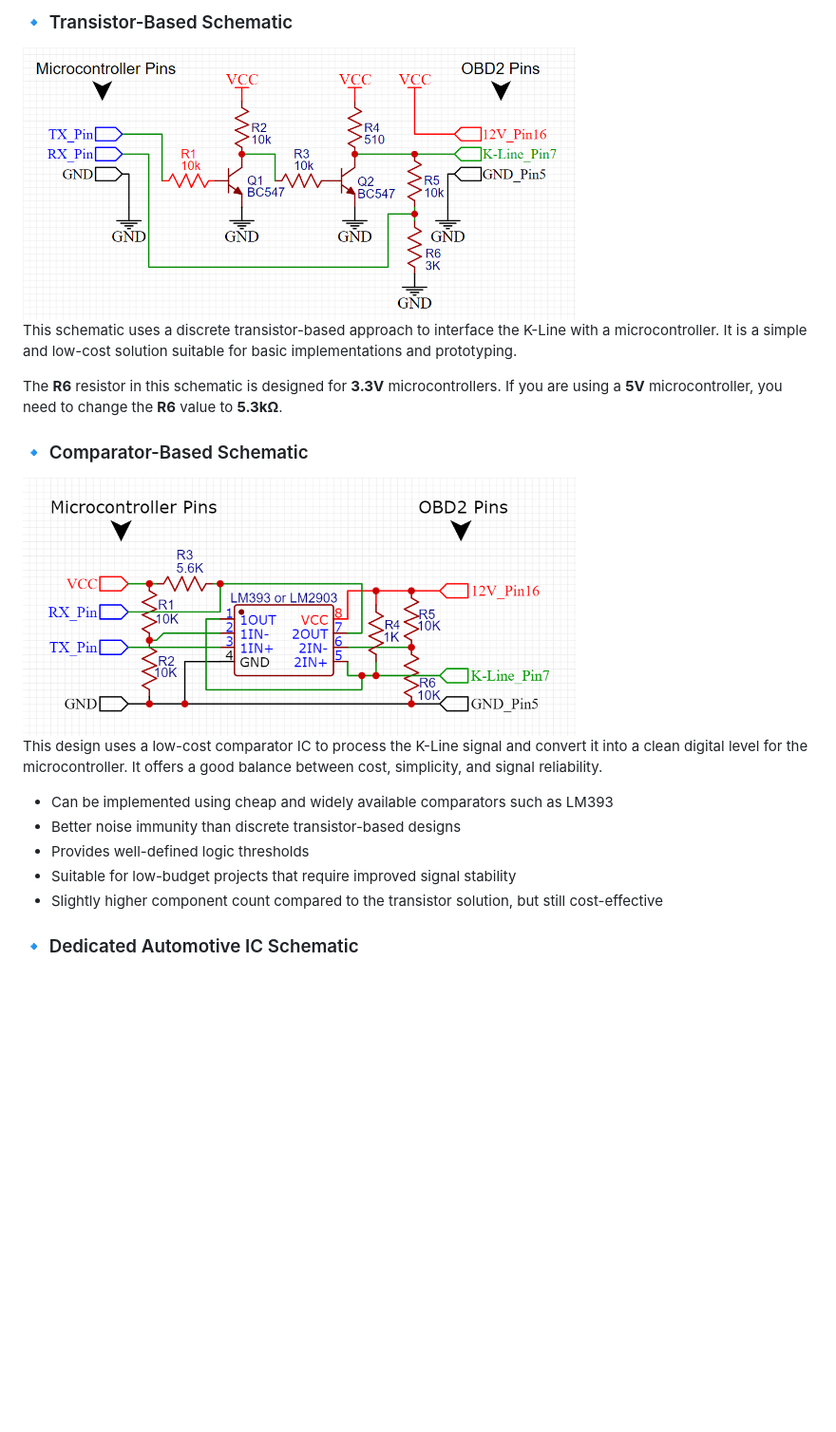
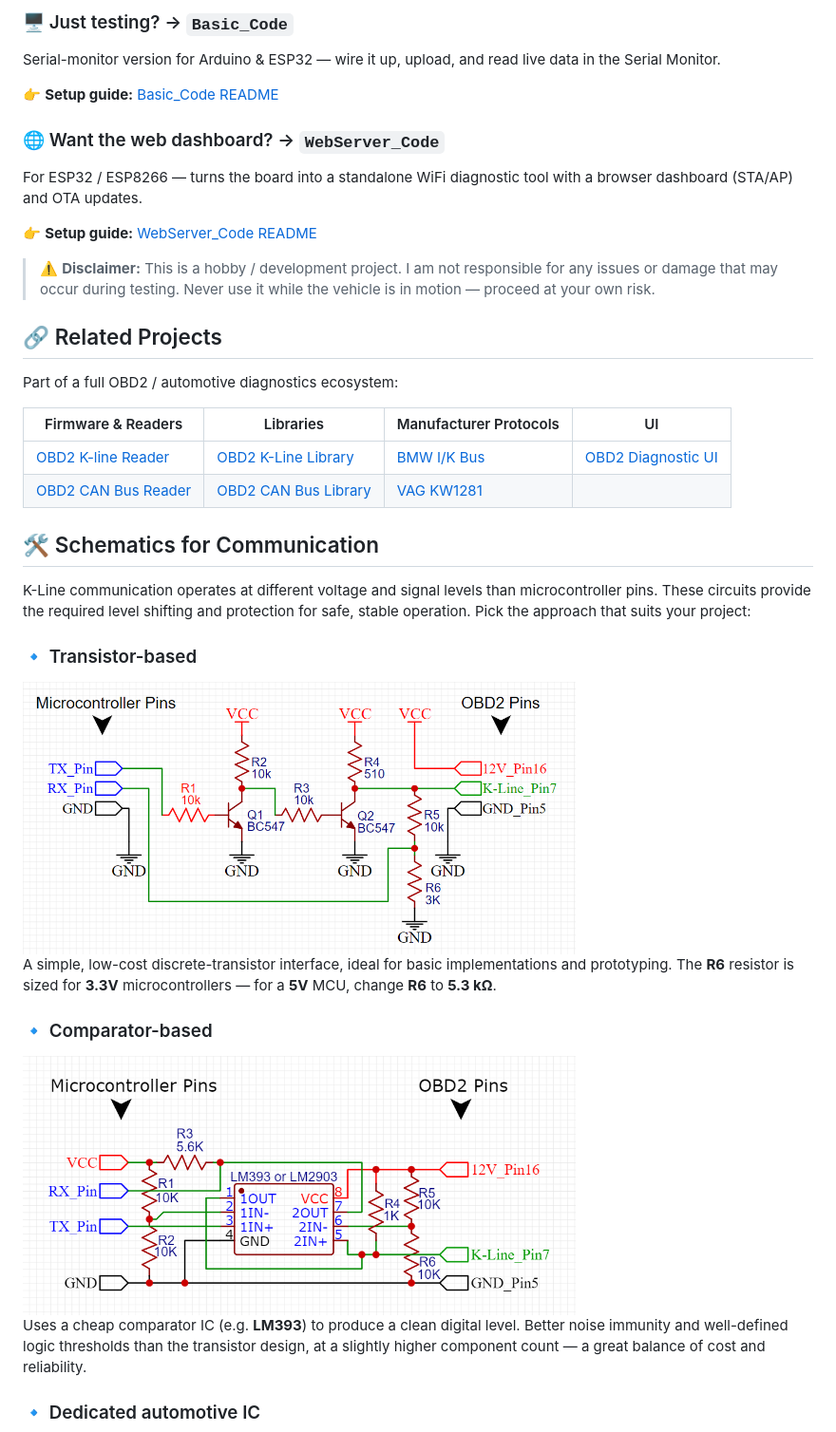
Before and after one commit to muki01/OBD2_K-line_Reader, a Markdown page: README.md, the part around one of its changes. Shown at 95% size. GitHub-like rendering; blank space fills up the shorter version.

```diff
--- a/README.md
+++ b/README.md
@@ -53,23 +89,38 @@ You can choose one of the following approaches depending on your project:
 
-### 🔹 Transistor-Based Schematic
-<img src="https://github.com/muki01/OBD2_K-line_Reader/blob/main/Schematics/Transistor%20Schematic.png" width=70%>
+### 🖥️ Just testing? → `Basic_Code`
+Serial-monitor version for Arduino & ESP32 — wire it up, upload, and read live data in the Serial Monitor.
 
-This schematic uses a discrete transistor-based approach to interface the K-Line with a microcontroller.
-It is a simple and low-cost solution suitable for basic implementations and prototyping.
+👉 **Setup guide:** [Basic_Code README](Basic_Code/README.md)
 
-The **R6** resistor in this schematic is designed for **3.3V** microcontrollers. If you are using a **5V** microcontroller, you need to change the **R6** value to **5.3kΩ**.
+### 🌐 Want the web dashboard? → `WebServer_Code`
+For ESP32 / ESP8266 — turns the board into a standalone WiFi diagnostic tool with a browser dashboard (STA/AP) and OTA updates.
 
-### 🔹 Comparator-Based Schematic
-<img src="https://github.com/muki01/OBD2_K-line_Reader/blob/main/Schematics/Comparator.png" width=70%>
+👉 **Setup guide:** [WebServer_Code README](WebServer_Code/README.md)
 
-This design uses a low-cost comparator IC to process the K-Line signal and convert it into a clean digital level for the microcontroller.
-It offers a good balance between cost, simplicity, and signal reliability.
+> ⚠️ **Disclaimer:** This is a hobby / development project. I am not responsible for any issues or damage that may occur during testing. Never use it while the vehicle is in motion — proceed at your own risk.
 
-- Can be implemented using cheap and widely available comparators such as LM393
-- Better noise immunity than discrete transistor-based designs
-- Provides well-defined logic thresholds
-- Suitable for low-budget projects that require improved signal stability
-- Slightly higher component count compared to the transistor solution, but still cost-effective
+## 🔗 Related Projects
 
-### 🔹 Dedicated Automotive IC Schematic
+Part of a full OBD2 / automotive diagnostics ecosystem:
+
+| Firmware & Readers | Libraries | Manufacturer Protocols | UI |
+|--------------------|-----------|------------------------|-----|
+| [OBD2 K-line Reader](https://github.com/muki01/OBD2_K-line_Reader) | [OBD2 K-Line Library](https://github.com/muki01/OBD2_KLine_Library) | [BMW I/K Bus](https://github.com/muki01/I-K_Bus) | [OBD2 Diagnostic UI](https://github.com/muki01/OBD2-Diagnostic-UI) |
+| [OBD2 CAN Bus Reader](https://github.com/muki01/OBD2_CAN_Bus_Reader) | [OBD2 CAN Bus Library](https://github.com/muki01/OBD2_CAN_Bus_Library) | [VAG KW1281](https://github.com/muki01/VAG_KW1281) | |
+
+## 🛠️ Schematics for Communication
+
+K-Line communication operates at different voltage and signal levels than microcontroller pins. These circuits provide the required level shifting and protection for safe, stable operation. Pick the approach that suits your project:
+
+### 🔹 Transistor-based
+<img src="https://raw.githubusercontent.com/muki01/OBD2_K-line_Reader/main/Schematics/Transistor%20Schematic.png" width="70%">
+
+A simple, low-cost discrete-transistor interface, ideal for basic implementations and prototyping. The **R6** resistor is sized for **3.3V** microcontrollers — for a **5V** MCU, change **R6** to **5.3 kΩ**.
+
+### 🔹 Comparator-based
+<img src="https://raw.githubusercontent.com/muki01/OBD2_K-line_Reader/main/Schematics/Comparator.png" width="70%">
+
+Uses a cheap comparator IC (e.g. **LM393**) to produce a clean digital level. Better noise immunity and well-defined logic thresholds than the transistor design, at a slightly higher component count — a great balance of cost and reliability.
+
+### 🔹 Dedicated automotive IC
 <p align="start">
```
Also changed, not shown: other parts of README.md (+82 -68 lines).
